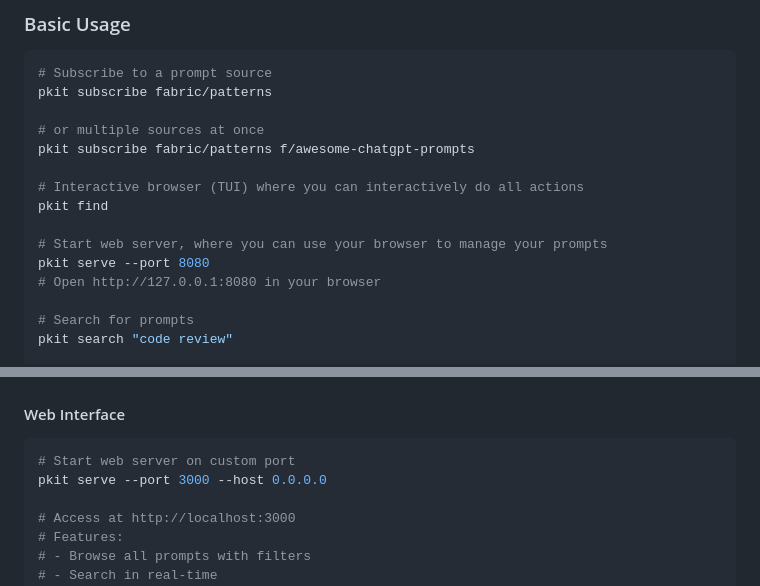
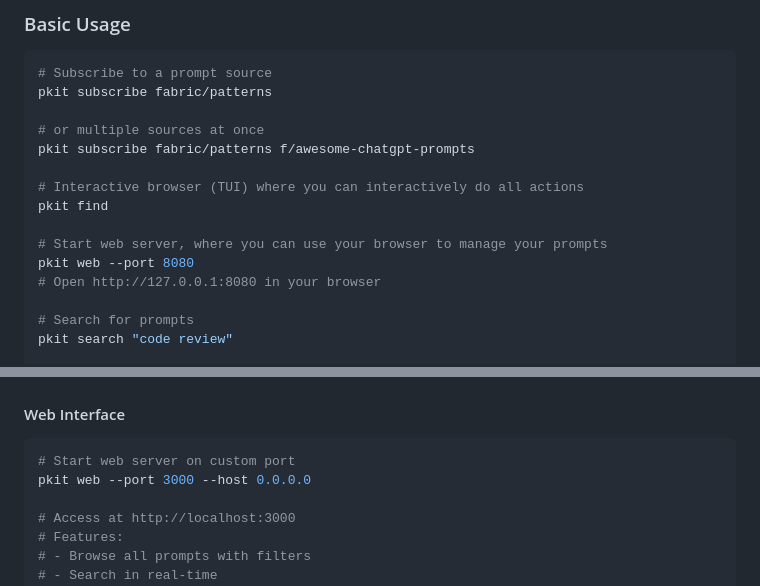
Before and after one commit to whisller/pkit, a Markdown page: README.md, 2 parts joined by grey strips. Drawn GitHub-style.

Commit message:
Update command from 'serve' to 'web' in README

````diff
--- a/README.md
+++ b/README.md
@@ -68,7 +68,7 @@ pkit subscribe fabric/patterns f/awesome-chatgpt-prompts
 pkit find
 
 # Start web server, where you can use your browser to manage your prompts
-pkit serve --port 8080
+pkit web --port 8080
 # Open http://127.0.0.1:8080 in your browser
 
 # Search for prompts
@@ -103,7 +103,7 @@ pkit search --tags dev,security
 #### Web Interface
 ```bash
 # Start web server on custom port
-pkit serve --port 3000 --host 0.0.0.0
+pkit web --port 3000 --host 0.0.0.0
 
 # Access at http://localhost:3000
 # Features:
````
